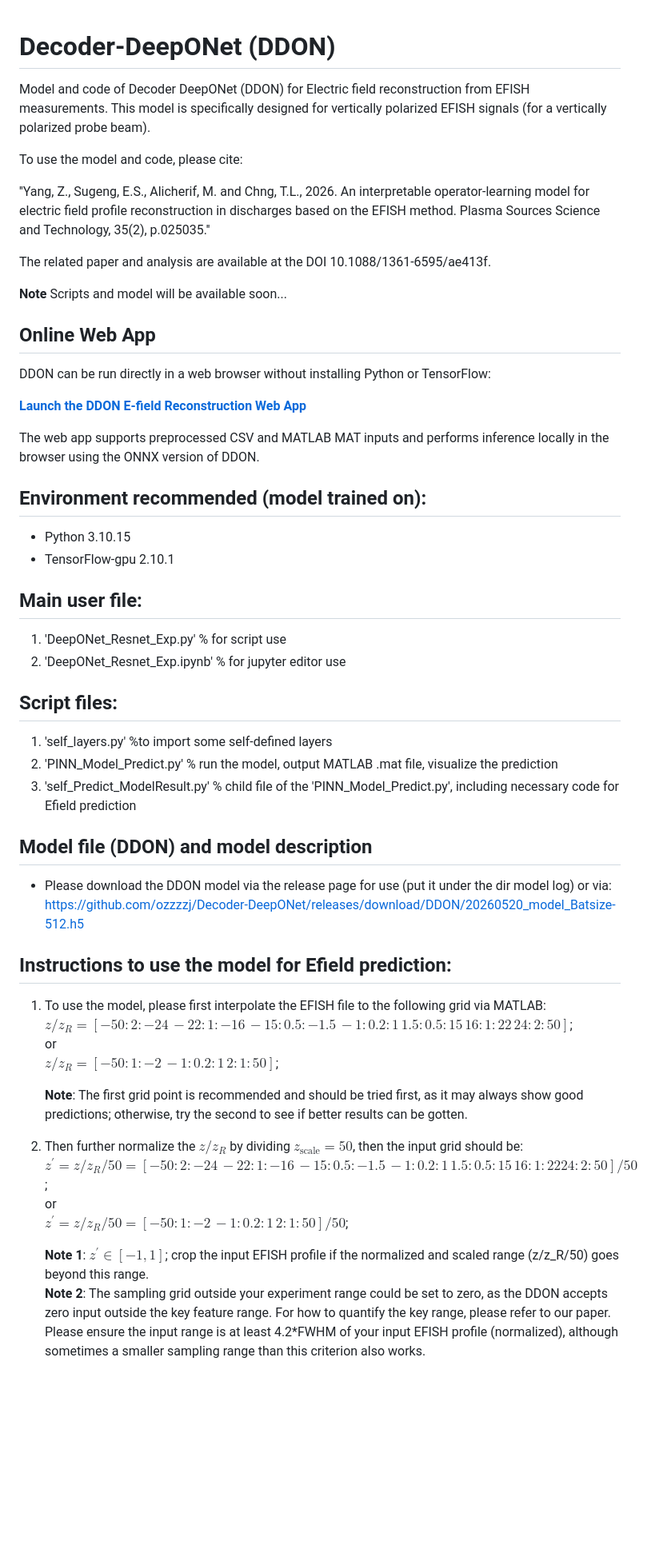
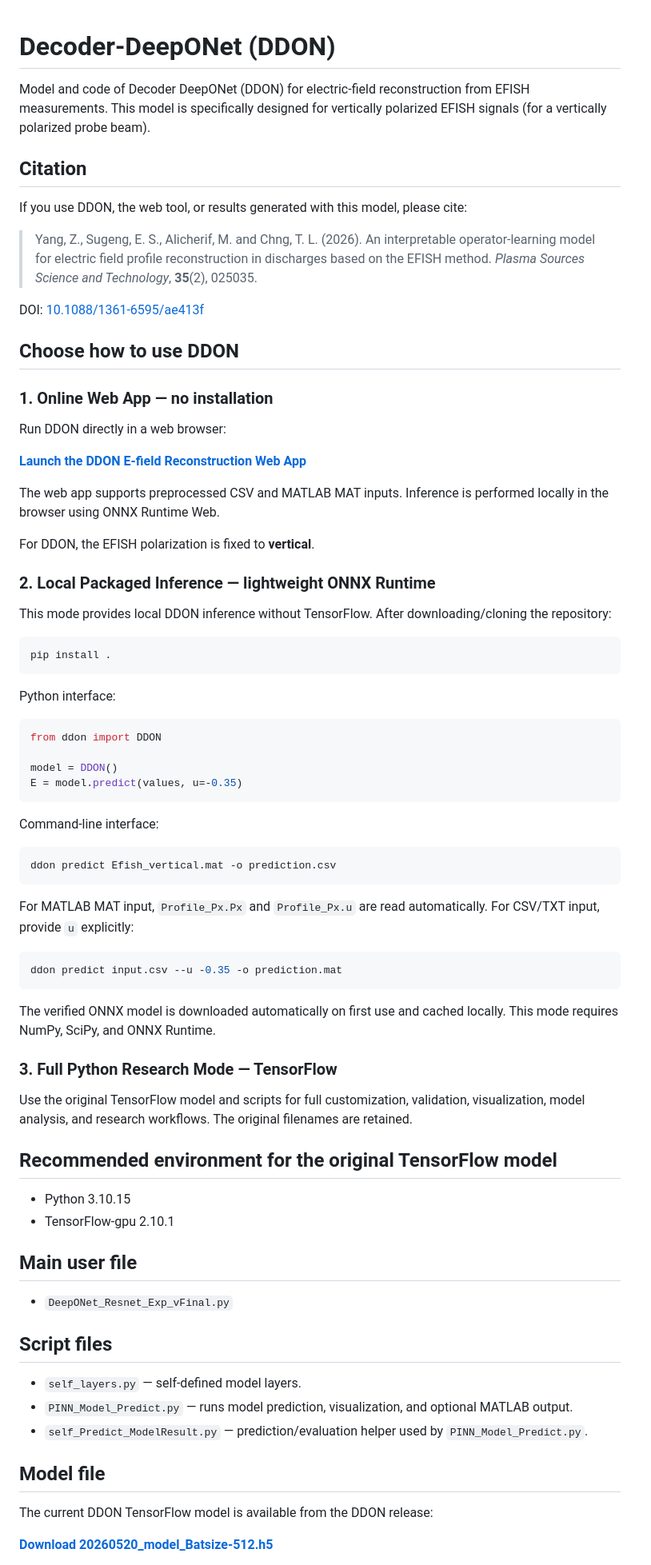
Before and after one commit to ozzzzj/Decoder-DeepONet, a Markdown page: README.md, the part around one of its changes. Shown at 80% size. GitHub-like rendering; blank space fills up the shorter version.

Commit message:
Organize README for web local and research DDON modes

````diff
--- a/README.md
+++ b/README.md
@@ -1,53 +1,80 @@
 # Decoder-DeepONet (DDON)
-Model and code of Decoder DeepONet (DDON) for Electric field reconstruction from EFISH measurements. This model is specifically designed for vertically polarized EFISH signals (for a vertically
-polarized probe beam). <br>
 
-To use the model and code, please cite: <br>
+Model and code of Decoder DeepONet (DDON) for electric-field reconstruction from EFISH measurements. This model is specifically designed for vertically polarized EFISH signals (for a vertically polarized probe beam).
 
-''Yang, Z., Sugeng, E.S., Alicherif, M. and Chng, T.L., 2026. An interpretable operator-learning model for electric field profile reconstruction in discharges based on the EFISH method. Plasma Sources Science and Technology, 35(2), p.025035.'' <br>
+## Citation
 
-The related paper and analysis are available at the DOI 10.1088/1361-6595/ae413f. <br>
+If you use DDON, the web tool, or results generated with this model, please cite:
 
-**Note** Scripts and model will be available soon...  <br>
+> Yang, Z., Sugeng, E. S., Alicherif, M. and Chng, T. L. (2026). An interpretable operator-learning model for electric field profile reconstruction in discharges based on the EFISH method. *Plasma Sources Science and Technology*, **35**(2), 025035.
 
-## Online Web App
+DOI: [10.1088/1361-6595/ae413f](https://doi.org/10.1088/1361-6595/ae413f)
 
-DDON can be run directly in a web browser without installing Python or TensorFlow:
+## Choose how to use DDON
+
+### 1. Online Web App — no installation
+
+Run DDON directly in a web browser:
 
 **[Launch the DDON E-field Reconstruction Web App](https://ozzzzj.github.io/Decoder-DeepONet/)**
 
-The web app supports preprocessed CSV and MATLAB MAT inputs and performs inference locally in the browser using the ONNX version of DDON.
+The web app supports preprocessed CSV and MATLAB MAT inputs. Inference is performed locally in the browser using ONNX Runtime Web.
 
-## Environment recommended (model trained on):
+For DDON, the EFISH polarization is fixed to **vertical**.
+
+### 2. Local Packaged Inference — lightweight ONNX Runtime
+
+This mode provides local DDON inference without TensorFlow. After downloading/cloning the repository:
+
+```bash
+pip install .
+```
+
+Python interface:
+
+```python
+from ddon import DDON
+
+model = DDON()
+E = model.predict(values, u=-0.35)
+```
+
+Command-line interface:
+
+```bash
+ddon predict Efish_vertical.mat -o prediction.csv
+```
+
+For MATLAB MAT input, `Profile_Px.Px` and `Profile_Px.u` are read automatically. For CSV/TXT input, provide `u` explicitly:
+
+```bash
+ddon predict input.csv --u -0.35 -o prediction.mat
+```
+
+The verified ONNX model is downloaded automatically on first use and cached locally. This mode requires NumPy, SciPy, and ONNX Runtime.
+
+### 3. Full Python Research Mode — TensorFlow
+
+Use the original TensorFlow model and scripts for full customization, validation, visualization, model analysis, and research workflows. The original filenames are retained.
+
+## Recommended environment for the original TensorFlow model
+
 - Python 3.10.15
 - TensorFlow-gpu 2.10.1
 
-## Main user file:
-1. 'DeepONet_Resnet_Exp.py' % for script use
-2. 'DeepONet_Resnet_Exp.ipynb' % for jupyter editor use
+## Main user file
 
-## Script files:
-1. 'self_layers.py' %to import some self-defined layers
-2. 'PINN_Model_Predict.py' % run the model, output MATLAB .mat file, visualize the prediction
-3. 'self_Predict_ModelResult.py' % child file of the 'PINN_Model_Predict.py', including necessary code for Efield prediction
+- `DeepONet_Resnet_Exp_vFinal.py`
 
-## Model file (DDON) and model description
-- Please download the DDON model via the release page for use (put it under the dir model log) or via: <br>
-  https://github.com/ozzzzj/Decoder-DeepONet/releases/download/DDON/20260520_model_Batsize-512.h5
+## Script files
 
-## Instructions to use the model for Efield prediction:
-1. To use the model, please first interpolate the EFISH file to the following grid via MATLAB:
-   $z/z_R = [-50:2:-24 \, -22:1:-16 \, -15:0.5:-1.5 \, -1:0.2:1 \, 1.5:0.5:15 \, 16:1:22 \, 24:2:50]$; <br>
-   or <br>
-   $z/z_R = [-50:1:-2 \, -1:0.2:1 \, 2:1:50]$; <br>
+- `self_layers.py` — self-defined model layers.
+- `PINN_Model_Predict.py` — runs model prediction, visualization, and optional MATLAB output.
+- `self_Predict_ModelResult.py` — prediction/evaluation helper used by `PINN_Model_Predict.py`.
 
-   **Note**: The first grid point is recommended and should be tried first, as it may always show good predictions; otherwise, try the second to see if better results can be gotten. <br>
+## Model file
 
-2. Then further normalize the $z/z_R$ by dividing $z_\mathrm{scale} = 50$, then the input grid should be:<br>
-   $z^\prime = z/z_R/50 = [-50:2:-24 \, -22:1:-16 \, -15:0.5:-1.5 \, -1:0.2:1 \, 1.5:0.5:15 \, 16:1:22 24:2:50]/50$; <br>
-   or <br>
-   $z^\prime = z/z_R/50 = [-50:1:-2 \, -1:0.2:1 \, 2:1:50]/50$; <br>
+The current DDON TensorFlow model is available from the DDON release:
 
-   **Note 1**: $z^\prime \in [-1,1]$; crop the input EFISH profile if the normalized and scaled range (z/z_R/50) goes beyond this range. <br>
-   **Note 2**: The sampling grid outside your experiment range could be set to zero, as the DDON accepts zero input outside the key feature range. For how to quantify the key range, please refer to our paper. Please ensure the input range is at least 4.2*FWHM of your input EFISH profile (normalized), although sometimes a smaller sampling range than this criterion also works. <br>
+**[Download 20260520_model_Batsize-512.h5](https://github.com/ozzzzj/Decoder-DeepONet/releases/download/DDON/20260520_model_Batsize-512.h5)**
 
````
Also changed, not shown: other parts of README.md (+49 -22 lines).
